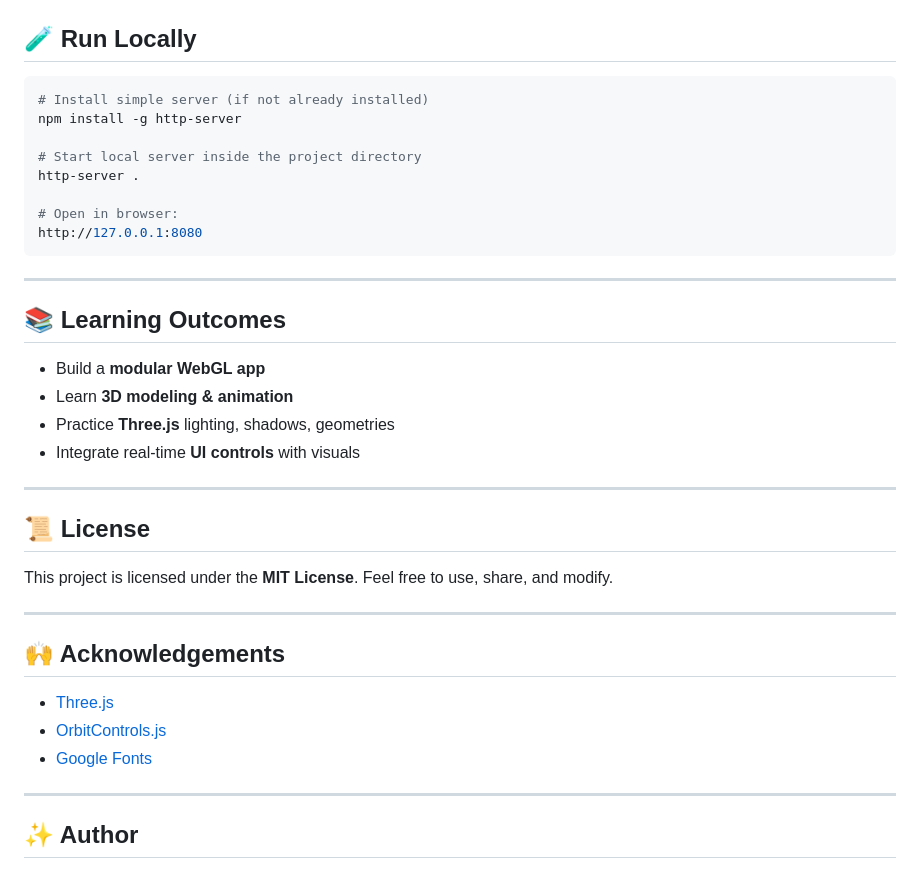
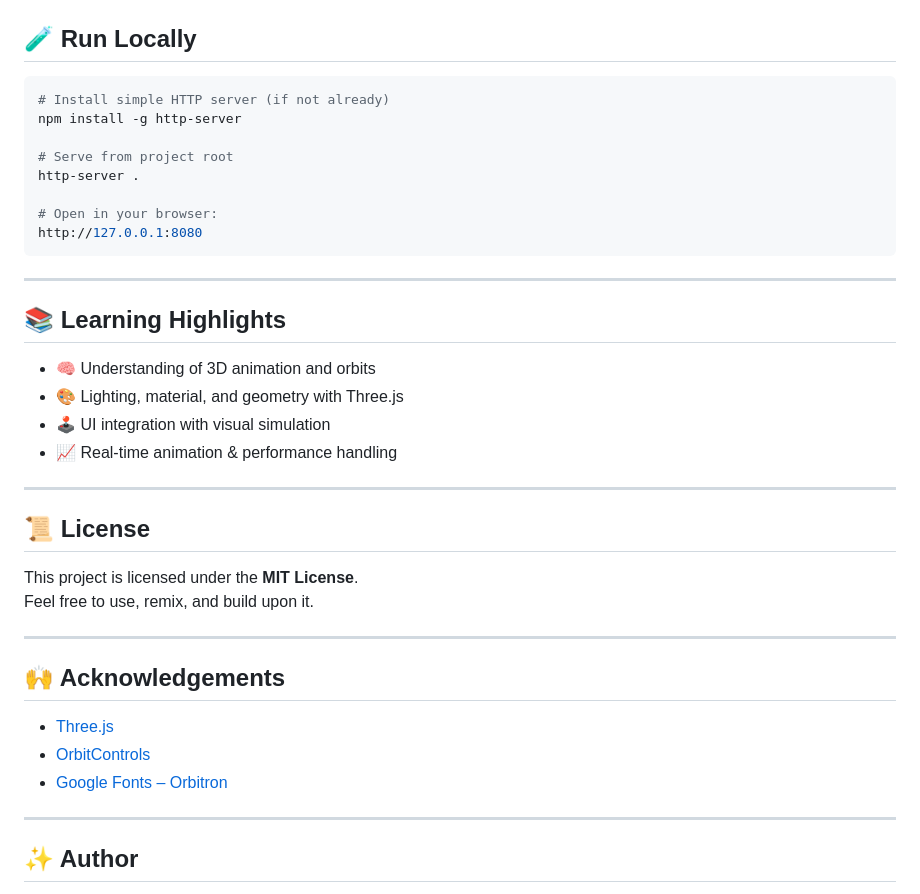
Before and after one commit to purushotham2628/solar-system-simulation, a Markdown page: README.md, the part around the change printed below. Rendered like a GitHub page.

````diff
--- a/README.md
+++ b/README.md
@@ -57,38 +57,39 @@ simulation/
 ## 🧪 Run Locally
 
 ```bash
-# Install simple server (if not already installed)
+# Install simple HTTP server (if not already)
 npm install -g http-server
 
-# Start local server inside the project directory
+# Serve from project root
 http-server .
 
-# Open in browser:
+# Open in your browser:
 http://127.0.0.1:8080
 ```
 
 ---
 
-## 📚 Learning Outcomes
+## 📚 Learning Highlights
 
-- Build a **modular WebGL app**
-- Learn **3D modeling & animation**
-- Practice **Three.js** lighting, shadows, geometries
-- Integrate real-time **UI controls** with visuals
+- 🧠 Understanding of 3D animation and orbits
+- 🎨 Lighting, material, and geometry with Three.js
+- 🕹️ UI integration with visual simulation
+- 📈 Real-time animation & performance handling
 
 ---
 
 ## 📜 License
 
-This project is licensed under the **MIT License**. Feel free to use, share, and modify.
+This project is licensed under the **MIT License**.
+Feel free to use, remix, and build upon it.
 
 ---
 
 ## 🙌 Acknowledgements
 
 - [Three.js](https://threejs.org/)
-- [OrbitControls.js](https://threejs.org/docs/#examples/en/controls/OrbitControls)
-- [Google Fonts](https://fonts.google.com/)
+- [OrbitControls](https://threejs.org/docs/#examples/en/controls/OrbitControls)
+- [Google Fonts – Orbitron](https://fonts.google.com/specimen/Orbitron)
 
 ---
 
````
Also changed, not shown: other parts of README.md (+37 -36 lines), assets/solar-demo.png (added), 3 other files.
